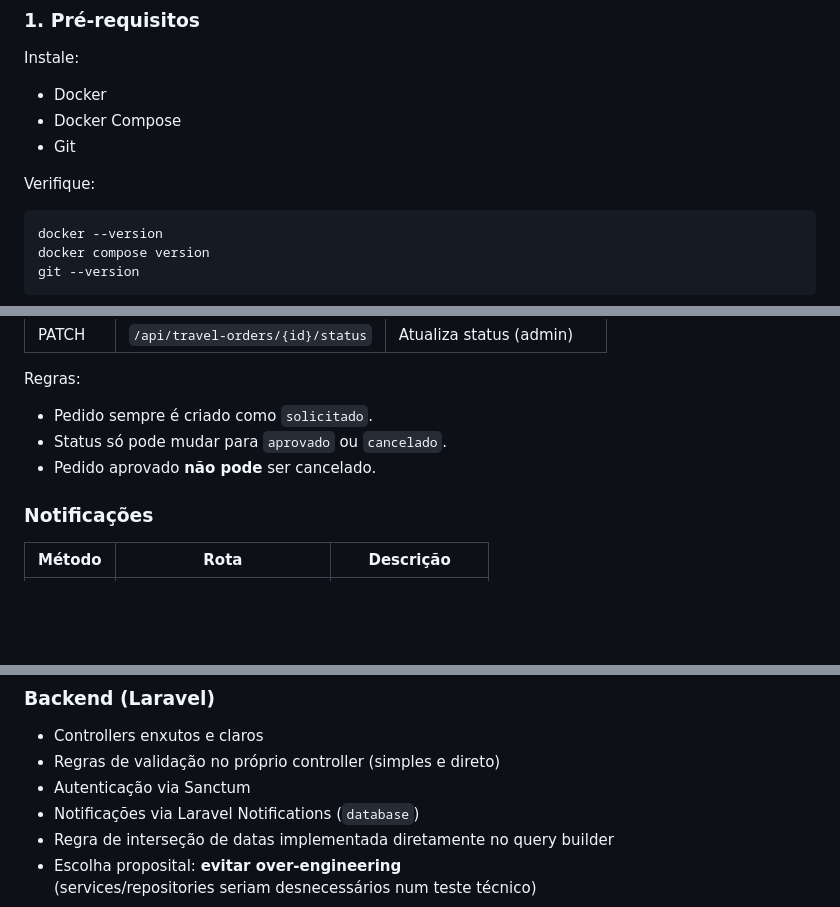
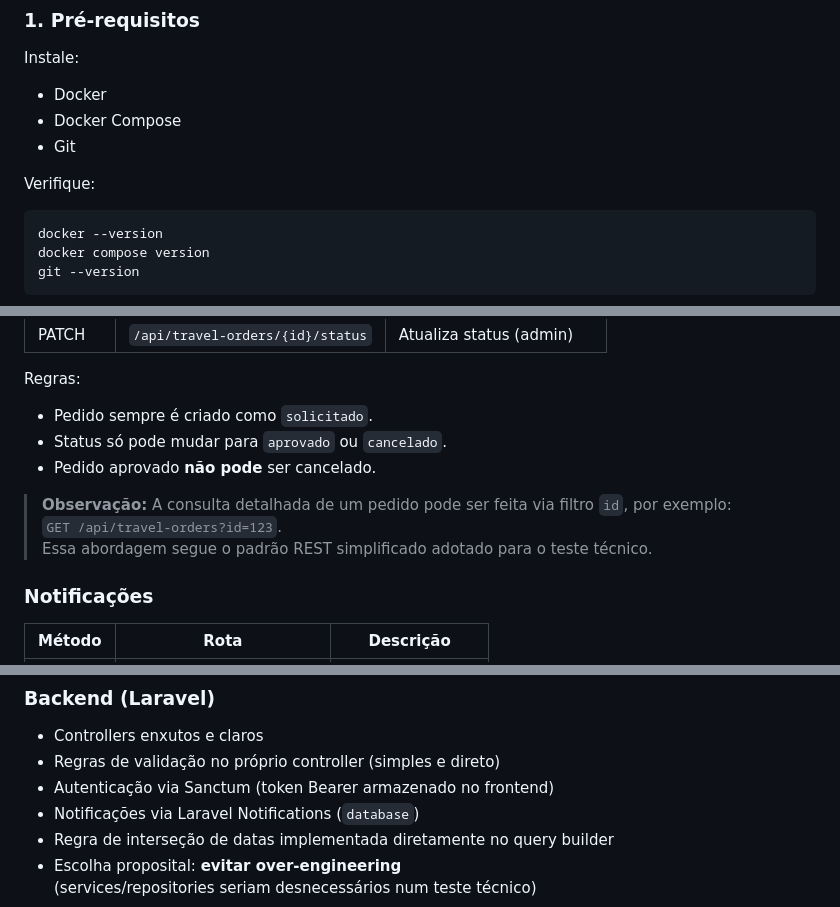
Before and after one commit to leandrovr13/onfly, a Markdown page: README.md, 3 parts joined by grey strips. Drawn GitHub-style; blank space fills up the shorter version.

````diff
--- a/README.md
+++ b/README.md
@@ -39,7 +39,7 @@ Instale:
 
 Verifique:
 
-```bash
+```
 docker --version
 docker compose version
 git --version
@@ -167,6 +167,10 @@ Regras:
 - Status só pode mudar para `aprovado` ou `cancelado`.
 - Pedido aprovado **não pode** ser cancelado.
 
+> **Observação:** A consulta detalhada de um pedido pode ser feita via filtro `id`, por exemplo:
+> `GET /api/travel-orders?id=123`.
+> Essa abordagem segue o padrão REST simplificado adotado para o teste técnico.
+
 ### Notificações
 
 | Método | Rota | Descrição |
@@ -245,7 +249,7 @@ A suíte utiliza **SQLite em memória**, configurado no bootstrap de testes:
 
 - Controllers enxutos e claros
 - Regras de validação no próprio controller (simples e direto)
-- Autenticação via Sanctum
+- Autenticação via Sanctum (token Bearer armazenado no frontend)
 - Notificações via Laravel Notifications (`database`)
 - Regra de interseção de datas implementada diretamente no query builder
 - Escolha proposital: **evitar over-engineering**
````
Also changed, not shown: other parts of README.md (+14 -14 lines).
